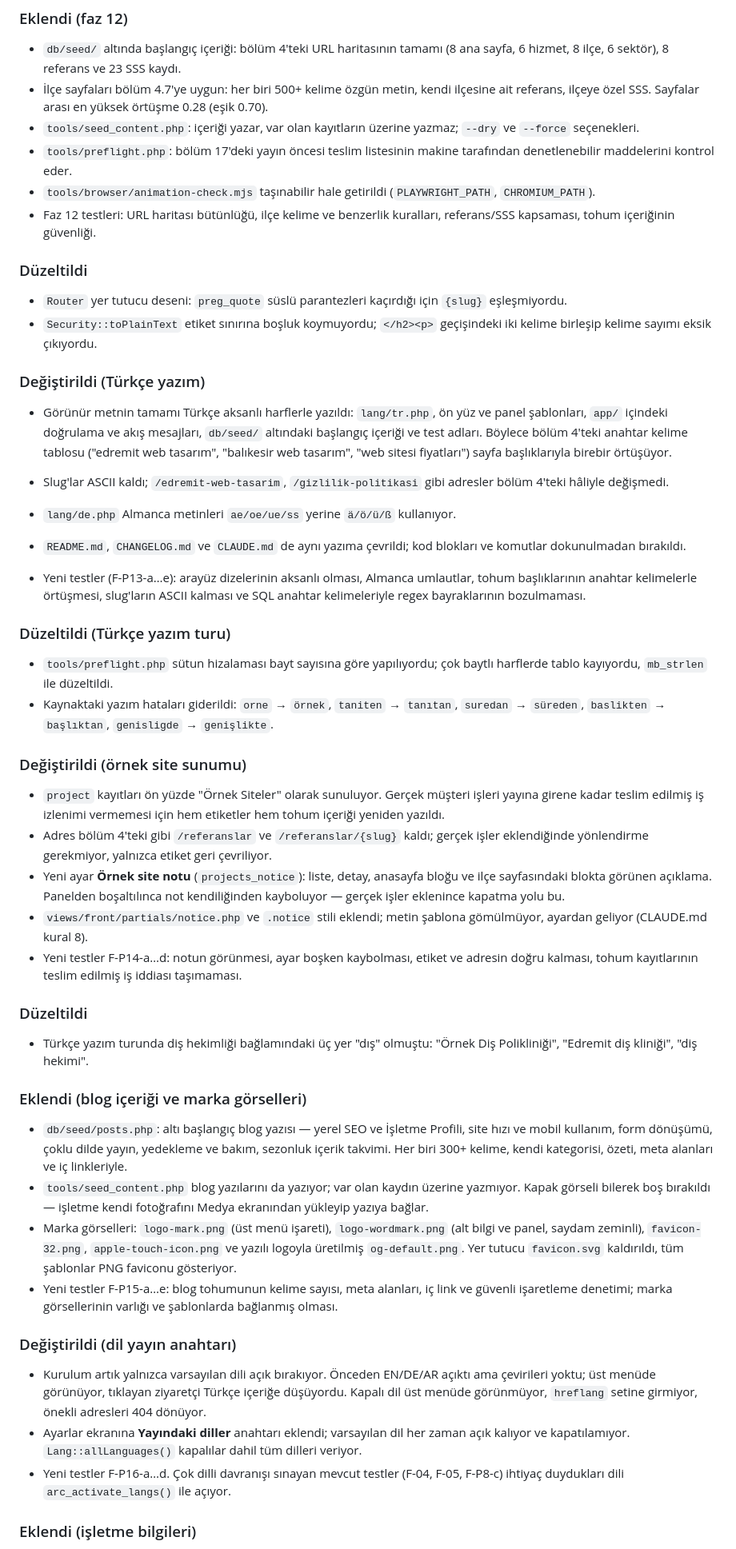
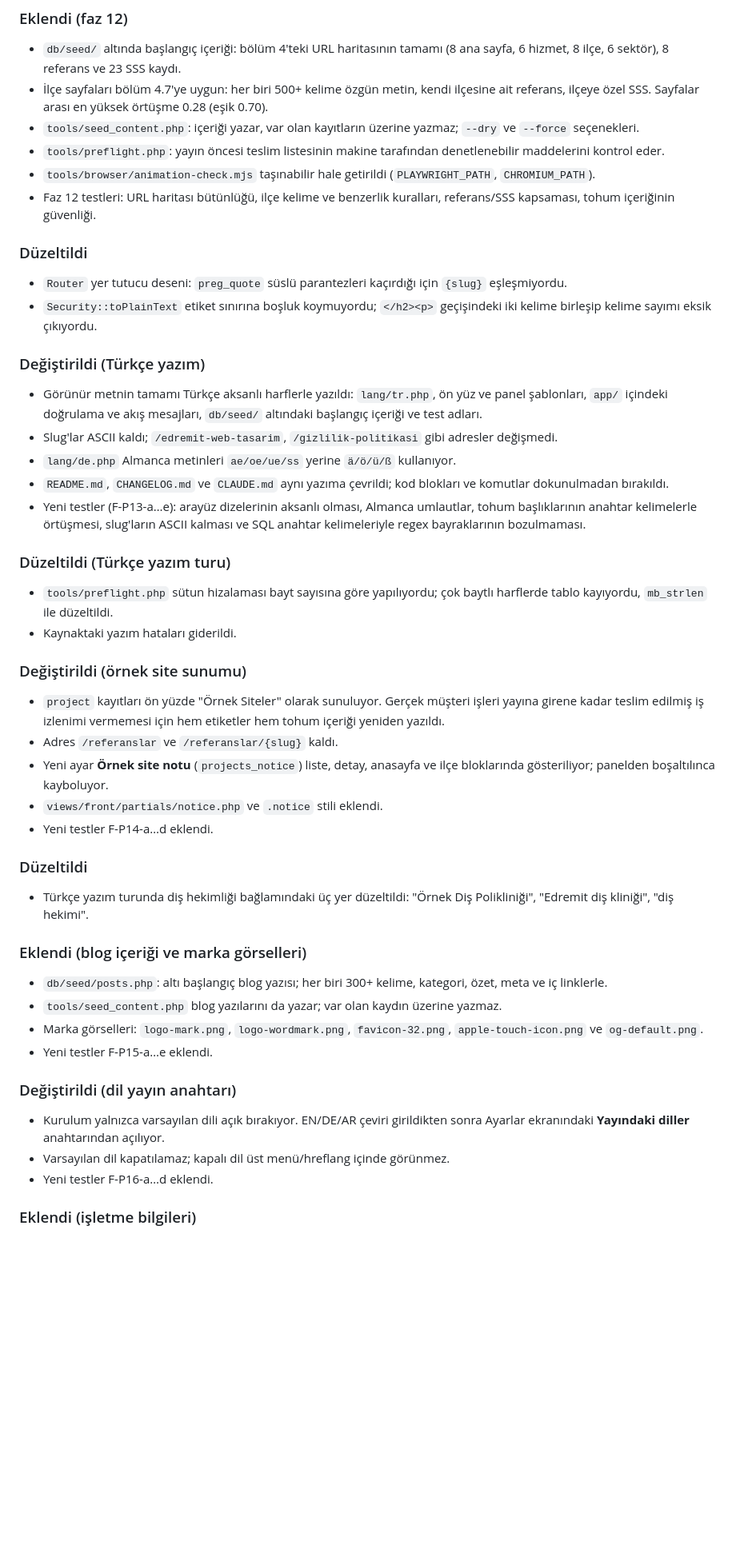
Before and after one commit to tayfunates10/arcates-web-site, a Markdown page: CHANGELOG.md, the part around one of its changes. Shown at 80% size. Rendered like a GitHub page; blank space fills up the shorter version.

Commit message:
docs(changelog): record foundation and R5 redesign

```diff
--- a/CHANGELOG.md
+++ b/CHANGELOG.md
@@ -125,8 +147,8 @@ Bu dosya [Keep a Changelog](https://keepachangelog.com/tr/1.0.0/) biçimini izle
   örtüşme 0.28 (eşik 0.70).
 - `tools/seed_content.php`: içeriği yazar, var olan kayıtların üzerine
   yazmaz; `--dry` ve `--force` seçenekleri.
-- `tools/preflight.php`: bölüm 17'deki yayın öncesi teslim listesinin
-  makine tarafından denetlenebilir maddelerini kontrol eder.
+- `tools/preflight.php`: yayın öncesi teslim listesinin makine tarafından
+  denetlenebilir maddelerini kontrol eder.
 - `tools/browser/animation-check.mjs` taşınabilir hale getirildi
   (`PLAYWRIGHT_PATH`, `CHROMIUM_PATH`).
 - Faz 12 testleri: URL haritası bütünlüğü, ilçe kelime ve benzerlik
@@ -141,15 +163,12 @@ Bu dosya [Keep a Changelog](https://keepachangelog.com/tr/1.0.0/) biçimini izle
 ### Değiştirildi (Türkçe yazım)
 - Görünür metnin tamamı Türkçe aksanlı harflerle yazıldı: `lang/tr.php`,
   ön yüz ve panel şablonları, `app/` içindeki doğrulama ve akış mesajları,
-  `db/seed/` altındaki başlangıç içeriği ve test adları. Böylece bölüm 4'teki
-  anahtar kelime tablosu ("edremit web tasarım", "balıkesir web tasarım",
-  "web sitesi fiyatları") sayfa başlıklarıyla birebir örtüşüyor.
+  `db/seed/` altındaki başlangıç içeriği ve test adları.
 - Slug'lar ASCII kaldı; `/edremit-web-tasarim`, `/gizlilik-politikasi` gibi
-  adresler bölüm 4'teki hâliyle değişmedi.
+  adresler değişmedi.
 - `lang/de.php` Almanca metinleri `ae/oe/ue/ss` yerine `ä/ö/ü/ß` kullanıyor.
-- `README.md`, `CHANGELOG.md` ve `CLAUDE.md` de aynı yazıma çevrildi;
-  kod blokları ve komutlar dokunulmadan bırakıldı.
-
+- `README.md`, `CHANGELOG.md` ve `CLAUDE.md` aynı yazıma çevrildi; kod
+  blokları ve komutlar dokunulmadan bırakıldı.
 - Yeni testler (F-P13-a…e): arayüz dizelerinin aksanlı olması, Almanca
   umlautlar, tohum başlıklarının anahtar kelimelerle örtüşmesi, slug'ların
   ASCII kalması ve SQL anahtar kelimeleriyle regex bayraklarının bozulmaması.
@@ -157,53 +176,34 @@ Bu dosya [Keep a Changelog](https://keepachangelog.com/tr/1.0.0/) biçimini izle
 ### Düzeltildi (Türkçe yazım turu)
 - `tools/preflight.php` sütun hizalaması bayt sayısına göre yapılıyordu;
   çok baytlı harflerde tablo kayıyordu, `mb_strlen` ile düzeltildi.
-- Kaynaktaki yazım hataları giderildi: `orne` → `örnek`, `taniten` → `tanıtan`,
-  `suredan` → `süreden`, `baslikten` → `başlıktan`, `genisligde` → `genişlikte`.
+- Kaynaktaki yazım hataları giderildi.
 
 ### Değiştirildi (örnek site sunumu)
 - `project` kayıtları ön yüzde "Örnek Siteler" olarak sunuluyor. Gerçek müşteri
   işleri yayına girene kadar teslim edilmiş iş izlenimi vermemesi için hem
   etiketler hem tohum içeriği yeniden yazıldı.
-- Adres bölüm 4'teki gibi `/referanslar` ve `/referanslar/{slug}` kaldı; gerçek
-  işler eklendiğinde yönlendirme gerekmiyor, yalnızca etiket geri çevriliyor.
-- Yeni ayar **Örnek site notu** (`projects_notice`): liste, detay, anasayfa
-  bloğu ve ilçe sayfasındaki blokta görünen açıklama. Panelden boşaltılınca
-  not kendiliğinden kayboluyor — gerçek işler eklenince kapatma yolu bu.
-- `views/front/partials/notice.php` ve `.notice` stili eklendi; metin
-  şablona gömülmüyor, ayardan geliyor (CLAUDE.md kural 8).
-- Yeni testler F-P14-a…d: notun görünmesi, ayar boşken kaybolması, etiket ve
-  adresin doğru kalması, tohum kayıtlarının teslim edilmiş iş iddiası
-  taşımaması.
+- Adres `/referanslar` ve `/referanslar/{slug}` kaldı.
+- Yeni ayar **Örnek site notu** (`projects_notice`) liste, detay, anasayfa ve
+  ilçe bloklarında gösteriliyor; panelden boşaltılınca kayboluyor.
+- `views/front/partials/notice.php` ve `.notice` stili eklendi.
+- Yeni testler F-P14-a…d eklendi.
 
 ### Düzeltildi
-- Türkçe yazım turunda diş hekimliği bağlamındaki üç yer "dış" olmuştu:
+- Türkçe yazım turunda diş hekimliği bağlamındaki üç yer düzeltildi:
   "Örnek Diş Polikliniği", "Edremit diş kliniği", "diş hekimi".
 
 ### Eklendi (blog içeriği ve marka görselleri)
-- `db/seed/posts.php`: altı başlangıç blog yazısı — yerel SEO ve İşletme
-  Profili, site hızı ve mobil kullanım, form dönüşümü, çoklu dilde yayın,
-  yedekleme ve bakım, sezonluk içerik takvimi. Her biri 300+ kelime, kendi
-  kategorisi, özeti, meta alanları ve iç linkleriyle.
-- `tools/seed_content.php` blog yazılarını da yazıyor; var olan kaydın
-  üzerine yazmıyor. Kapak görseli bilerek boş bırakıldı — işletme kendi
-  fotoğrafını Medya ekranından yükleyip yazıya bağlar.
-- Marka görselleri: `logo-mark.png` (üst menü işareti), `logo-wordmark.png`
-  (alt bilgi ve panel, saydam zeminli), `favicon-32.png`,
-  `apple-touch-icon.png` ve yazılı logoyla üretilmiş `og-default.png`.
-  Yer tutucu `favicon.svg` kaldırıldı, tüm şablonlar PNG faviconu gösteriyor.
-- Yeni testler F-P15-a…e: blog tohumunun kelime sayısı, meta alanları, iç
-  link ve güvenli işaretleme denetimi; marka görsellerinin varlığı ve
-  şablonlarda bağlanmış olması.
+- `db/seed/posts.php`: altı başlangıç blog yazısı; her biri 300+ kelime,
+  kategori, özet, meta ve iç linklerle.
+- `tools/seed_content.php` blog yazılarını da yazar; var olan kaydın üzerine yazmaz.
+- Marka görselleri: `logo-mark.png`, `logo-wordmark.png`, `favicon-32.png`,
+  `apple-touch-icon.png` ve `og-default.png`.
+- Yeni testler F-P15-a…e eklendi.
 
 ### Değiştirildi (dil yayın anahtarı)
-- Kurulum artık yalnızca varsayılan dili açık bırakıyor. Önceden EN/DE/AR
-  açıktı ama çevirileri yoktu; üst menüde görünüyor, tıklayan ziyaretçi Türkçe
-  içeriğe düşüyordu. Kapalı dil üst menüde görünmüyor, `hreflang` setine
-  girmiyor, önekli adresleri 404 dönüyor.
-- Ayarlar ekranına **Yayındaki diller** anahtarı eklendi; varsayılan dil her
-  zaman açık kalıyor ve kapatılamıyor. `Lang::allLanguages()` kapalılar dahil
-  tüm dilleri veriyor.
-- Yeni testler F-P16-a…d. Çok dilli davranışı sınayan mevcut testler (F-04,
-  F-05, F-P8-c) ihtiyaç duydukları dili `arc_activate_langs()` ile açıyor.
+- Kurulum yalnızca varsayılan dili açık bırakıyor. EN/DE/AR çeviri girildikten
+  sonra Ayarlar ekranındaki **Yayındaki diller** anahtarından açılıyor.
+- Varsayılan dil kapatılamaz; kapalı dil üst menü/hreflang içinde görünmez.
+- Yeni testler F-P16-a…d eklendi.
 
 ### Eklendi (işletme bilgileri)
```
Also changed, not shown: other parts of CHANGELOG.md (+32 -30 lines).
